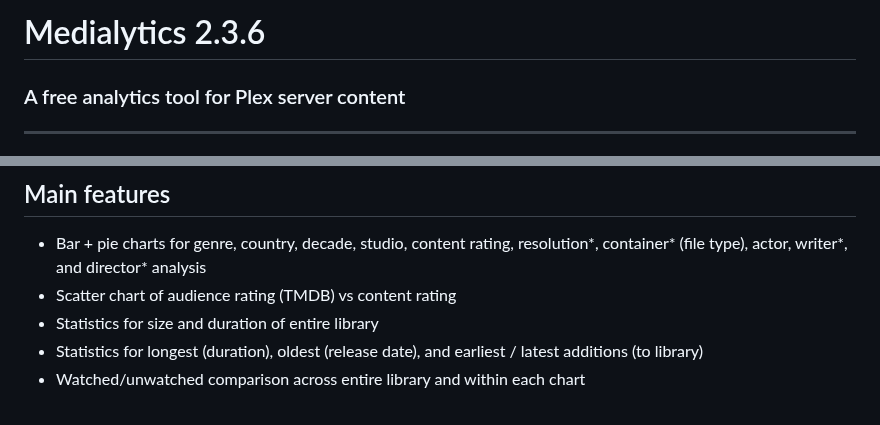
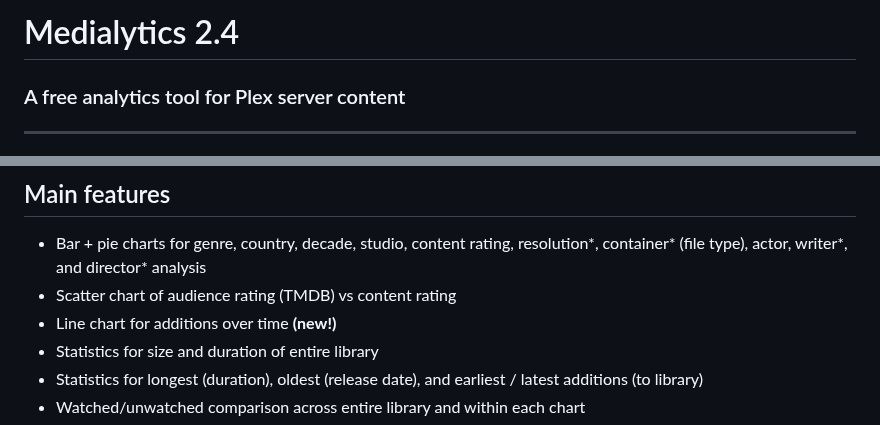
Before and after one commit to Drewpeifer/medialytics, a Markdown page: README.md, 2 parts joined by grey strips. Rendered like a GitHub page.

```diff
--- a/README.md
+++ b/README.md
@@ -1,4 +1,4 @@
-# Medialytics 2.3.6
+# Medialytics 2.4
 ### A free analytics tool for Plex server content
 
 --------
@@ -16,6 +16,7 @@ runs in the browser and generates statistics specifically about the content of y
 ## Main features
 * Bar + pie charts for genre, country, decade, studio, content rating, resolution*, container* (file type), actor, writer*, and director* analysis
 * Scatter chart of audience rating (TMDB) vs content rating
+* Line chart for additions over time **(new!)**
 * Statistics for size and duration of entire library
 * Statistics for longest (duration), oldest (release date), and earliest / latest additions (to library)
 * Watched/unwatched comparison across entire library and within each chart
```
